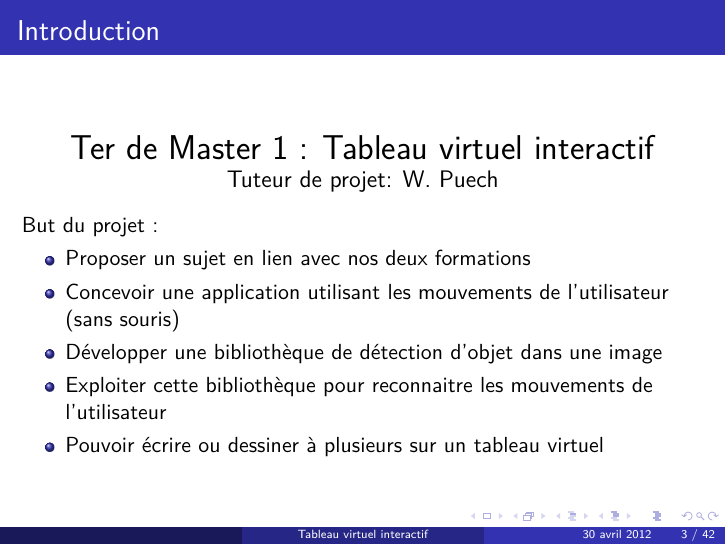
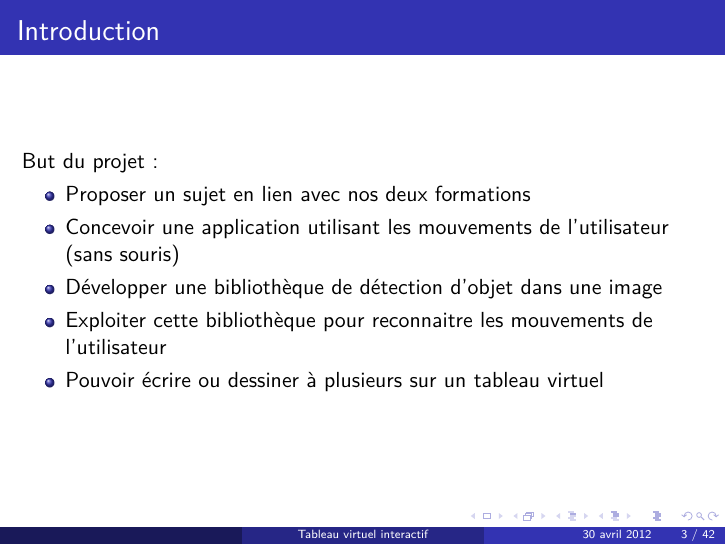
Before and after one commit to kbollini/dessin-realite-augmentee, LaTeX slides (documents/soutenance/soutenance.tex): page 3 of 51. Compiled offline with pdfLaTeX.

```diff
--- a/documents/soutenance/soutenance.tex
+++ b/documents/soutenance/soutenance.tex
@@ -33,7 +33,7 @@
 }
 
 \title{Tableau virtuel interactif}
-\author{Baptiste Saleil, Geoffrey Mélia, Julien Pagès, Kevin Bollini \\ \ \\Tuteur de projet: M. Puech}
+\author{\textcolor{blue}{Baptiste Saleil}, \textcolor{cyan}{Geoffrey Mélia}, \textcolor{blue}{Julien Pagès}, \textcolor{cyan}{Kevin Bollini} \\ \ \\Tuteur de projet: M. Puech}
 \date{30 avril 2012}
 
 \begin{document}
@@ -44,10 +44,6 @@
 
 	\section{Introduction}
 		\begin{frame}{Introduction}
-		\begin{center}
-		\LARGE{Ter de Master 1 : Tableau virtuel interactif} \\
-		\large{Tuteur de projet: W. Puech}
-		\end{center}
 
 		But du projet :
 		\begin{itemize}
```
Also changed, not shown: documents/soutenance/soutenance.pdf.
